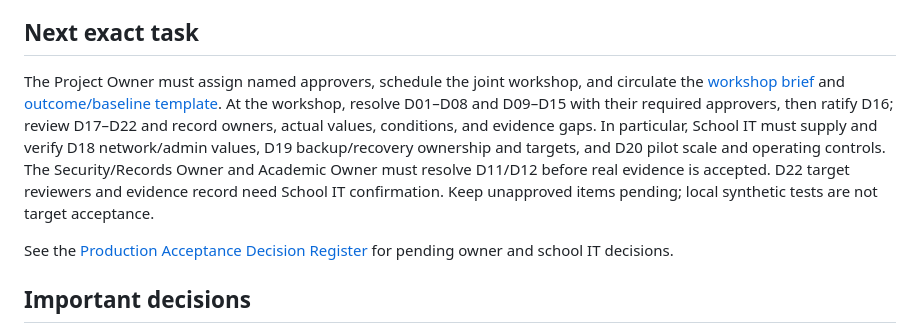
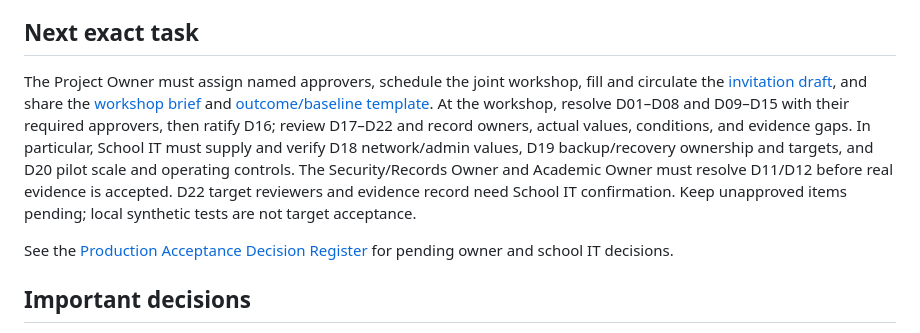
Before and after one commit to StainedRabbit/MC-Accreditation-Hub, a Markdown page: docs/PROGRESS.md, the part around the change. Rendered like a GitHub page.

```diff
--- a/docs/PROGRESS.md
+++ b/docs/PROGRESS.md
@@ -106,7 +106,7 @@ The current local presentation and interaction slice polishes the Dashboard, Com
 
 ## Next exact task
 
-The Project Owner must assign named approvers, schedule the joint workshop, and circulate the [workshop brief](PRODUCTION_ACCEPTANCE_WORKSHOP_BRIEF.md) and [outcome/baseline template](PILOT_READINESS_OUTCOME_TEMPLATE.md). At the workshop, resolve D01–D08 and D09–D15 with their required approvers, then ratify D16; review D17–D22 and record owners, actual values, conditions, and evidence gaps. In particular, School IT must supply and verify D18 network/admin values, D19 backup/recovery ownership and targets, and D20 pilot scale and operating controls. The Security/Records Owner and Academic Owner must resolve D11/D12 before real evidence is accepted. D22 target reviewers and evidence record need School IT confirmation. Keep unapproved items pending; local synthetic tests are not target acceptance.
+The Project Owner must assign named approvers, schedule the joint workshop, fill and circulate the [invitation draft](PILOT_READINESS_WORKSHOP_INVITATION_DRAFT.md), and share the [workshop brief](PRODUCTION_ACCEPTANCE_WORKSHOP_BRIEF.md) and [outcome/baseline template](PILOT_READINESS_OUTCOME_TEMPLATE.md). At the workshop, resolve D01–D08 and D09–D15 with their required approvers, then ratify D16; review D17–D22 and record owners, actual values, conditions, and evidence gaps. In particular, School IT must supply and verify D18 network/admin values, D19 backup/recovery ownership and targets, and D20 pilot scale and operating controls. The Security/Records Owner and Academic Owner must resolve D11/D12 before real evidence is accepted. D22 target reviewers and evidence record need School IT confirmation. Keep unapproved items pending; local synthetic tests are not target acceptance.
 
 See the [Production Acceptance Decision Register](PRODUCTION_ACCEPTANCE_DECISION_REGISTER.md) for pending owner and school IT decisions.
 
```
Also changed, not shown: docs/PILOT_READINESS_WORKSHOP_INVITATION_DRAFT.md (added, +57 -0 lines), docs/PRODUCTION_ACCEPTANCE_WORKSHOP_BRIEF.md (+2 -0 lines).
